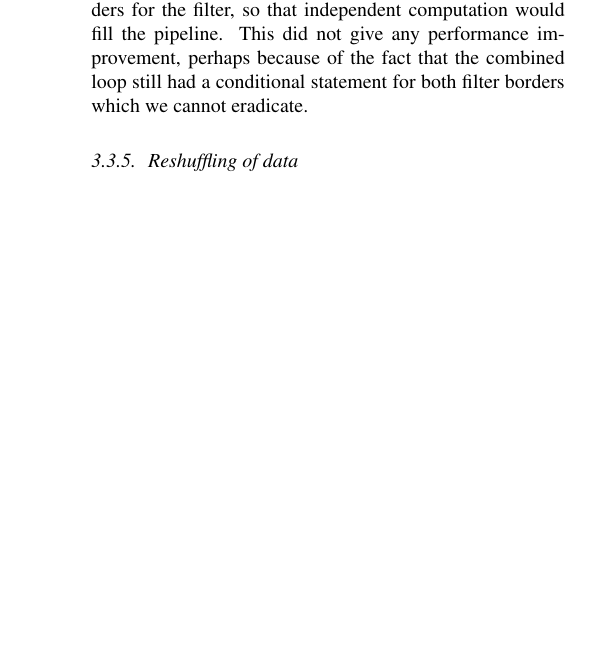
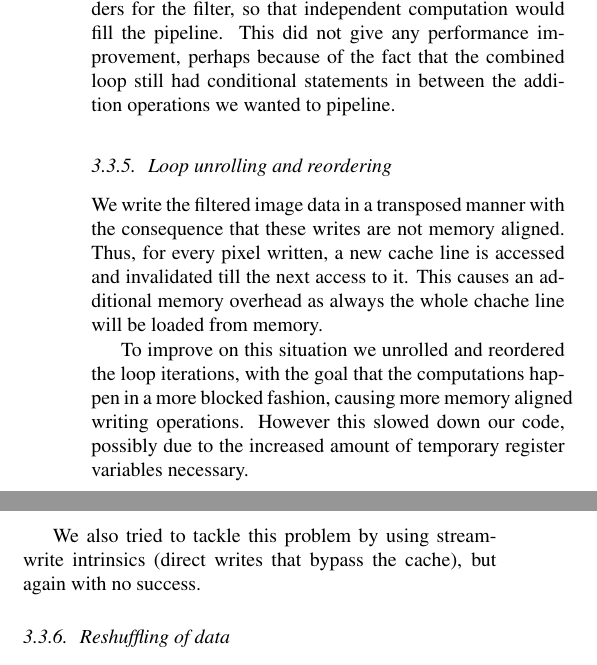
Before and after one commit to karhu/domain-transform, a LaTeX paper (report/report.tex, which reads report/3_method.tex): part of one column of page 4 of 4 before the commit and two parts of the columns of page 4 of 4 after it, the two joined at a grey line, cut so that both start at the same text, the shorter picture padded with empty space. Compiled offline with pdfLaTeX.

Commit message:
modifed / extended the "failed attempts" subchapter

```diff
--- a/report/3_method.tex
+++ b/report/3_method.tex
@@ -163,7 +165,15 @@ We also tried blocking the computation for spatial locality in the output matrix
 
 \subsubsection{Instruction interleaving}
 
-We tried to combine the while loops that compute the borders for the filter, so that independent computation would fill the pipeline. This did not give any performance improvement, perhaps because of the fact that the combined loop still had a conditional statement for both filter borders which we cannot eradicate.
+We tried to combine the while loops that compute the borders for the filter, so that independent computation would fill the pipeline. This did not give any performance improvement, perhaps because of the fact that the combined loop still had conditional statements in between the addition operations we wanted to pipeline.
+
+\subsubsection{Loop unrolling and reordering}
+
+We write the filtered image data in a transposed manner with the consequence that these writes are not memory aligned. Thus, for every pixel written, a new cache line is accessed and invalidated till the next access to it. This causes an additional memory overhead as always the whole chache line will be loaded from memory.
+
+To improve on this situation we unrolled and reordered the loop iterations, with the goal that the computations happen in a more blocked fashion, causing more memory aligned writing operations. However this slowed down our code, possibly due to the increased amount of temporary register variables necessary.
+
+We also tried to tackle this problem by using stream-write intrinsics (direct writes that bypass the cache), but again with no success.
 
 \subsubsection{Reshuffling of data}
 
```
Also changed, not shown: report/3_method.tex (10 more changed lines).
